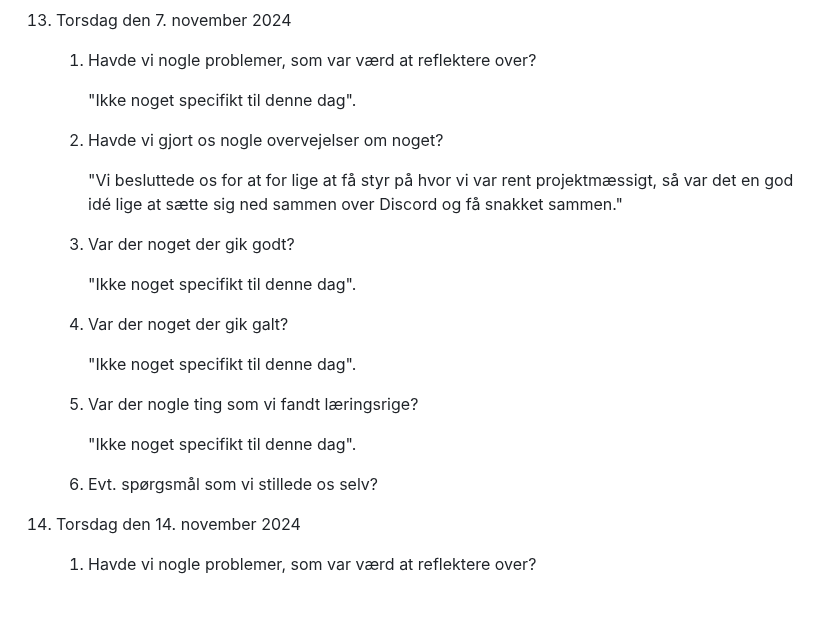
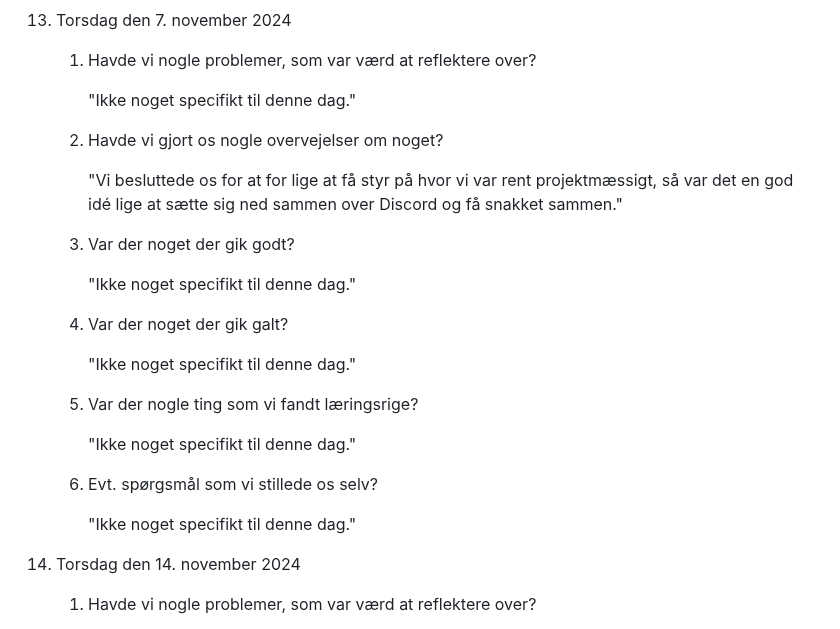
Before and after one commit to LAWNE-KEA/WhoKnows-Backend, a Markdown page: Logbook.md, the part around the change. GitHub-like rendering; blank space fills up the shorter version.

Commit message:
Fixed grammar on thursday the 7th of November 2024

```diff
--- a/Logbook.md
+++ b/Logbook.md
@@ -351,7 +351,7 @@
 
     1. Havde vi nogle problemer, som var værd at reflektere over?
 
-        "Ikke noget specifikt til denne dag".
+        "Ikke noget specifikt til denne dag."
 
     2. Havde vi gjort os nogle overvejelser om noget?
 
@@ -359,17 +359,19 @@
 
     3. Var der noget der gik godt?
 
-        "Ikke noget specifikt til denne dag".
+        "Ikke noget specifikt til denne dag."
 
     4. Var der noget der gik galt?
 
-        "Ikke noget specifikt til denne dag".
+        "Ikke noget specifikt til denne dag."
 
     5. Var der nogle ting som vi fandt læringsrige?
 
-        "Ikke noget specifikt til denne dag".
+        "Ikke noget specifikt til denne dag."
 
     6. Evt. spørgsmål som vi stillede os selv?
+
+        "Ikke noget specifikt til denne dag."
 
 14. Torsdag den 14. november 2024
 
```
